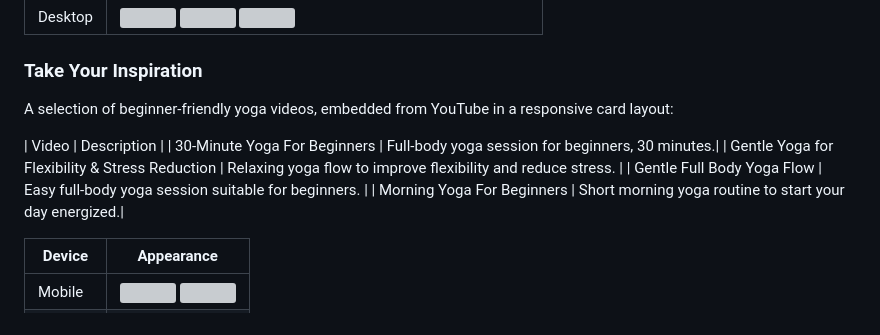
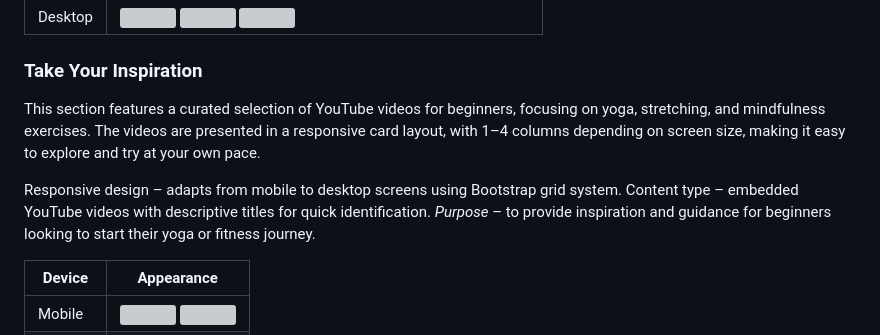
Before and after one commit to Katerynakulik/yoga, a Markdown page: README.md, the part around the change. GitHub-like rendering; grey boxes are pictures that could not be loaded.

Commit message:
Refill about video

```diff
--- a/README.md
+++ b/README.md
@@ -111,13 +111,11 @@ The "About" section provides a comprehensive overview of yoga, covering various
 
 ### Take Your Inspiration
 
-A selection of beginner-friendly yoga videos, embedded from YouTube in a responsive card layout:
+This section features a curated selection of YouTube videos for beginners, focusing on yoga, stretching, and mindfulness exercises. The videos are presented in a responsive card layout, with 1–4 columns depending on screen size, making it easy to explore and try at your own pace.
 
-| Video	| Description |
-| 30-Minute Yoga For Beginners | Full-body yoga session for beginners, 30 minutes.|
-| Gentle Yoga for Flexibility & Stress Reduction | Relaxing yoga flow to improve flexibility and reduce stress. |
-| Gentle Full Body Yoga Flow | Easy full-body yoga session suitable for beginners. |
-| Morning Yoga For Beginners | Short morning yoga routine to start your day energized.|
+Responsive design – adapts from mobile to desktop screens using Bootstrap grid system.
+Content type – embedded YouTube videos with descriptive titles for quick identification.
+*Purpose* – to provide inspiration and guidance for beginners looking to start their yoga or fitness journey.
 
 | Device  | Appearance |
 |---------|------------|
```
